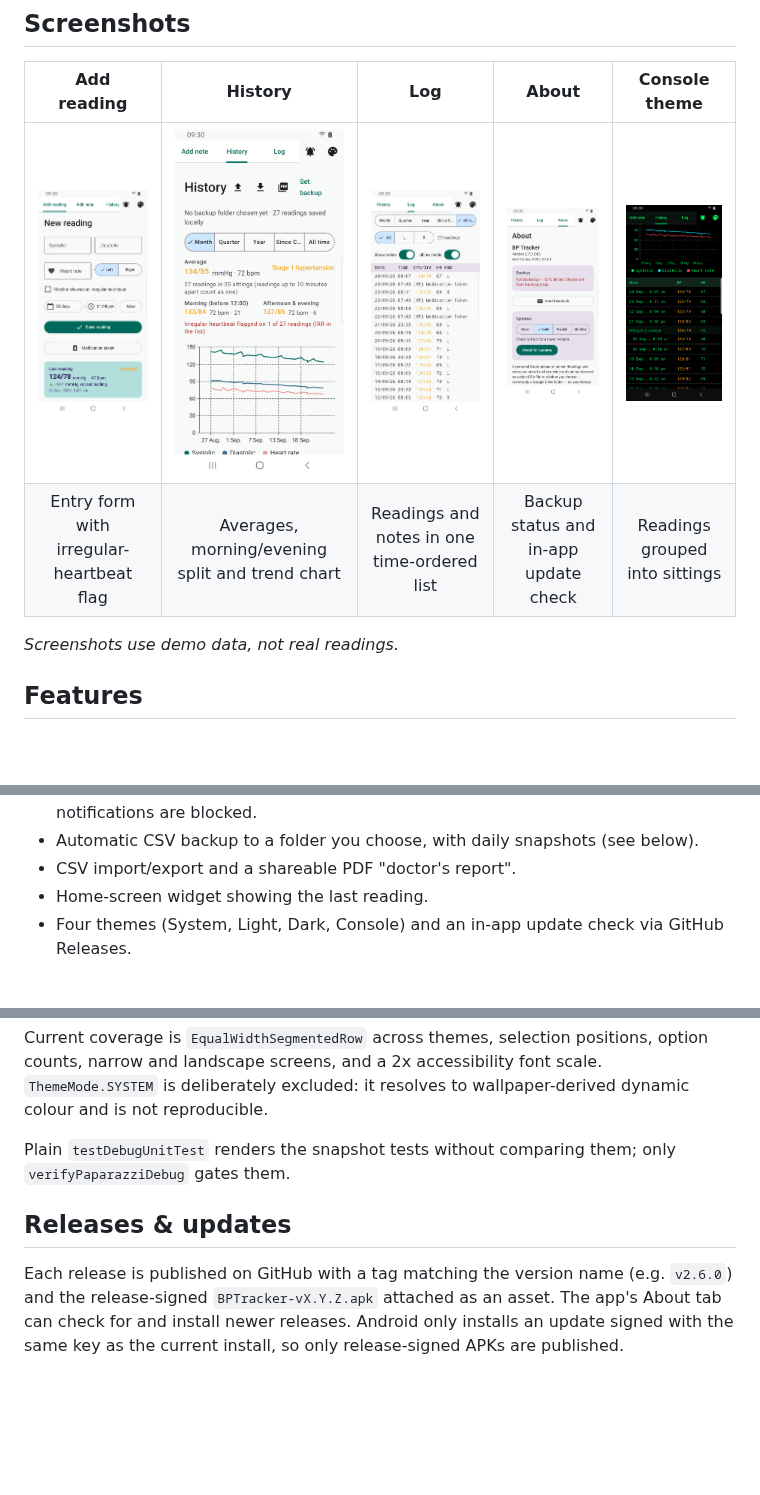
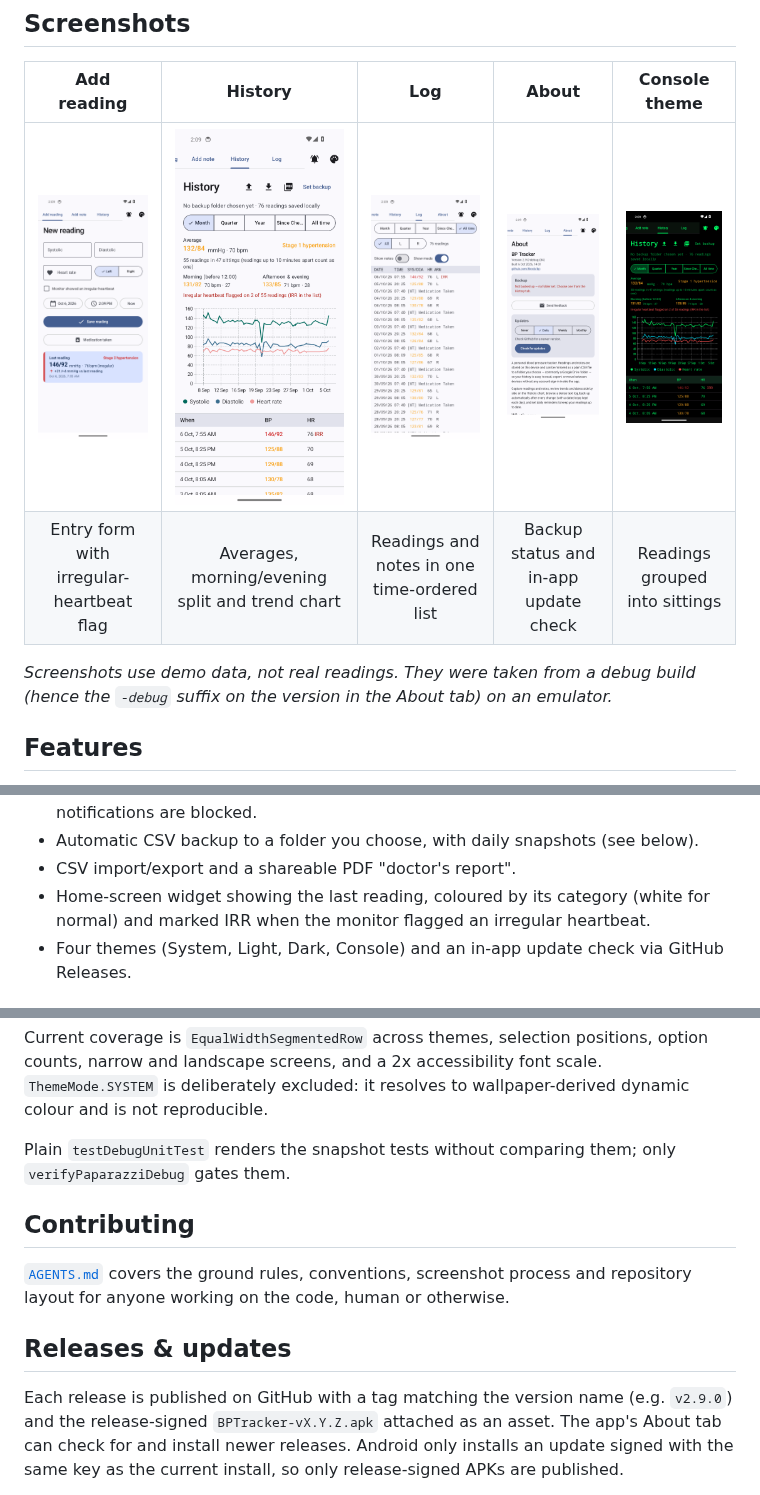
Before and after one commit to hkrob/bp, a Markdown page: README.md, 3 parts joined by grey strips. GitHub-like rendering; pictures changed too: screenshots/01-add-reading.png, screenshots/02-history.png, screenshots/03-log.png; blank space fills up the shorter version.

```diff
--- a/README.md
+++ b/README.md
@@ -13,7 +13,8 @@ Access Framework — no account sign-in inside the app.
 | <img src="screenshots/01-add-reading.png" width="170" alt="Add reading tab"> | <img src="screenshots/02-history.png" width="170" alt="History tab with trend chart"> | <img src="screenshots/03-log.png" width="170" alt="Log tab"> | <img src="screenshots/04-about.png" width="170" alt="About tab with update check"> | <img src="screenshots/05-console-theme.png" width="170" alt="Console theme"> |
 | Entry form with irregular-heartbeat flag | Averages, morning/evening split and trend chart | Readings and notes in one time-ordered list | Backup status and in-app update check | Readings grouped into sittings |
 
-*Screenshots use demo data, not real readings.*
+*Screenshots use demo data, not real readings. They were taken from a debug build (hence the
+`-debug` suffix on the version in the About tab) on an emulator.*
 
 ## Features
 
@@ -34,7 +35,8 @@ Access Framework — no account sign-in inside the app.
   changes, time-zone changes and clock changes. The app warns you when notifications are blocked.
 - Automatic CSV backup to a folder you choose, with daily snapshots (see below).
 - CSV import/export and a shareable PDF "doctor's report".
-- Home-screen widget showing the last reading.
+- Home-screen widget showing the last reading, coloured by its category (white for normal) and
+  marked IRR when the monitor flagged an irregular heartbeat.
 - Four themes (System, Light, Dark, Console) and an in-app update check via GitHub Releases.
 
 ## Backup and moving phones
@@ -115,9 +117,14 @@ deliberately excluded: it resolves to wallpaper-derived dynamic colour and is no
 Plain `testDebugUnitTest` renders the snapshot tests without comparing them; only
 `verifyPaparazziDebug` gates them.
 
+## Contributing
+
+[`AGENTS.md`](AGENTS.md) covers the ground rules, conventions, screenshot process and repository
+layout for anyone working on the code, human or otherwise.
+
 ## Releases & updates
 
-Each release is published on GitHub with a tag matching the version name (e.g. `v2.6.0`) and the
+Each release is published on GitHub with a tag matching the version name (e.g. `v2.9.0`) and the
 release-signed `BPTracker-vX.Y.Z.apk` attached as an asset. The app's About tab can check for and
 install newer releases. Android only installs an update signed with the same key as the current
 install, so only release-signed APKs are published.
```
Also changed, not shown: AGENTS.md (added, +99 -0 lines).
